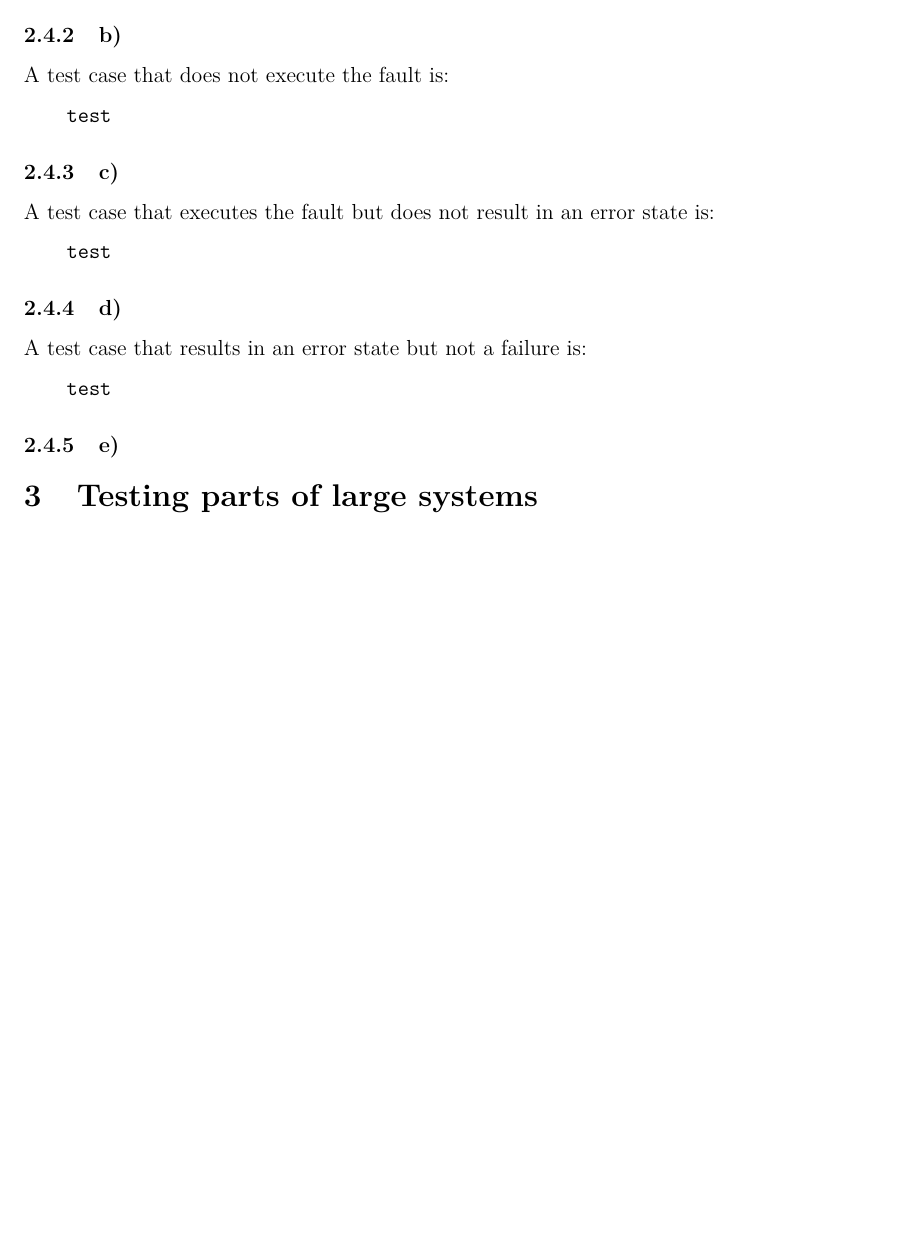
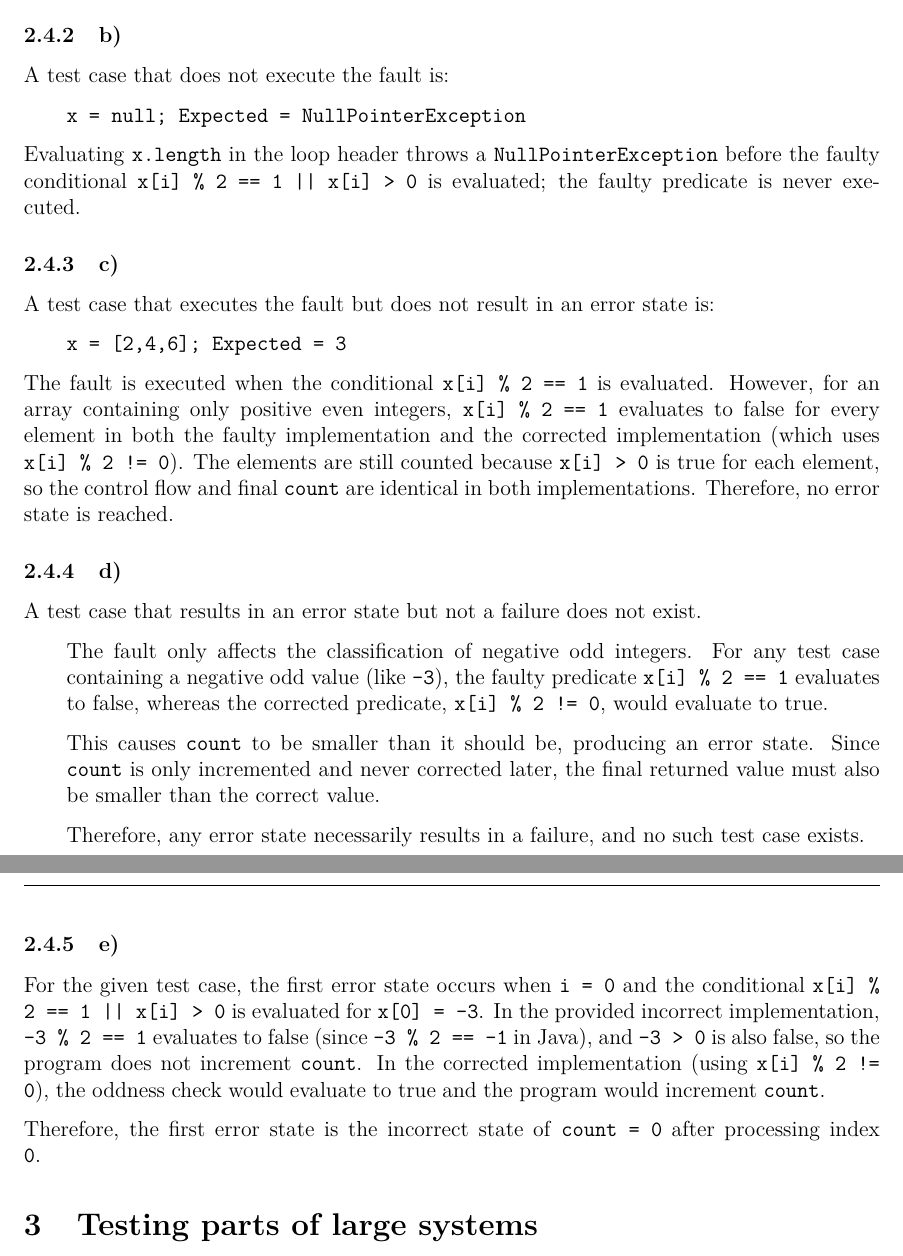
Before and after one commit to hydrowoxy/3S03-A1, a LaTeX document (3S03_report_template/main.tex, which reads 3S03_report_template/content.tex): part of page 12 of 12 before the commit and two parts of pages 12 and 13 of 13 after it, the two joined at a grey line, cut so that both start at the same text, the shorter picture padded with empty space. Compiled offline with LaTeX, dvips and Ghostscript.

Commit message:
p4 + some tweaks

```diff
--- a/3S03_report_template/content.tex
+++ b/3S03_report_template/content.tex
@@ -646,31 +646,67 @@ Proposed modification to the code:
     so that both positive and negative odd integers are correctly identified.
 
 }\end{adjustwidth}
+
 \subsubsection{b)}
 A test case that does not execute the fault is:
+
 \begin{adjustwidth}{2em}{0pt}{
 
-    \texttt{test}
+    \texttt{x = null; Expected = NullPointerException}
 
 }\end{adjustwidth}
+
+Evaluating \texttt{x.length} in the loop header throws a
+\texttt{NullPointerException} before the faulty conditional
+\texttt{x[i] \% 2 == 1 || x[i] > 0} is evaluated; the faulty
+predicate is never executed.
 
 \subsubsection{c)}
 A test case that executes the fault but does not result in an error state is:
 \begin{adjustwidth}{2em}{0pt}{
 
-    \texttt{test}
+    \texttt{x = [2,4,6]; Expected = 3}
 
 }\end{adjustwidth}
 
+The fault is executed when the conditional \texttt{x[i] \% 2 == 1} is evaluated.
+However, for an array containing only positive even integers, \texttt{x[i] \% 2 == 1}
+evaluates to false for every element in both the faulty implementation and the corrected
+implementation (which uses \texttt{x[i] \% 2 != 0}). The elements are still counted
+because \texttt{x[i] > 0} is true for each element, so the control flow and final
+\texttt{count} are identical in both implementations. Therefore, no error state is reached.
+
 \subsubsection{d)}
-A test case that results in an error state but not a failure is:
+A test case that results in an error state but not a failure does not exist.
+
 \begin{adjustwidth}{2em}{0pt}{
 
-    \texttt{test}
+    The fault only affects the classification of negative odd integers.
+    For any test case containing a negative odd value (like \texttt{-3}),
+    the faulty predicate \texttt{x[i] \% 2 == 1} evaluates to false, whereas
+    the corrected predicate, \texttt{x[i] \% 2 != 0}, would evaluate to true.
+
+    This causes \texttt{count} to be smaller than it should be, producing an
+    error state. Since \texttt{count} is only incremented and never corrected later,
+    the final returned value must also be smaller than the correct value.
+
+    Therefore, any error state necessarily results in a failure, and no such test case exists.
 
 }\end{adjustwidth}
 
 \subsubsection{e)}
+
+For the given test case, the first error state occurs when \texttt{i = 0}
+and the conditional \texttt{x[i] \% 2 == 1 || x[i] > 0} is evaluated for
+\texttt{x[0] = -3}. In the provided incorrect implementation,
+\texttt{-3 \% 2 == 1} evaluates to false (since \texttt{-3 \% 2 == -1} in Java),
+and \texttt{-3 > 0} is also false, so the program does not increment
+\texttt{count}. In the corrected implementation (using \texttt{x[i] \% 2 != 0}),
+the oddness check would evaluate to true and the program would increment
+\texttt{count}.
+
+Therefore, the first error state is the incorrect state of \texttt{count = 0}
+after processing index \texttt{0}.
 
 \section{Testing parts of large systems}
 
```
Also changed, not shown: 3S03_report_template/main.pdf, 3S03_report_template/content.tex (16 more changed lines), 3 other files.
